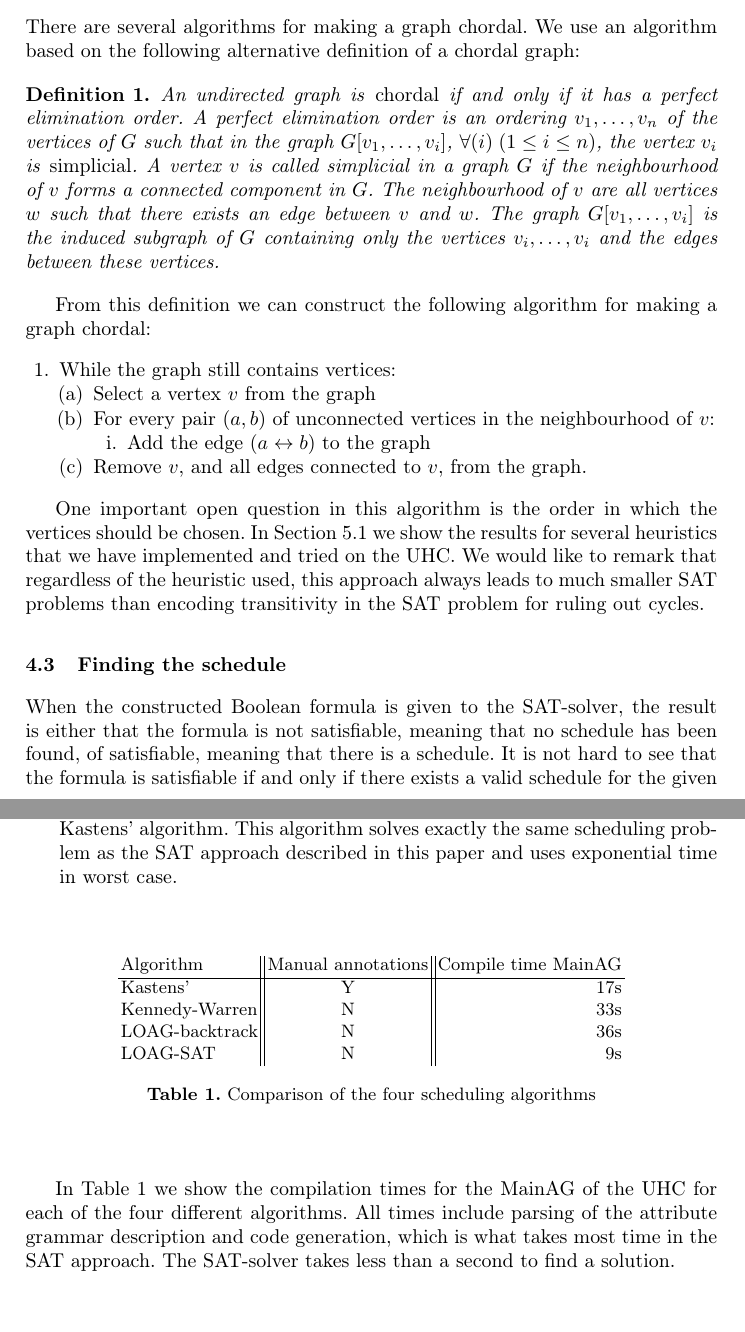
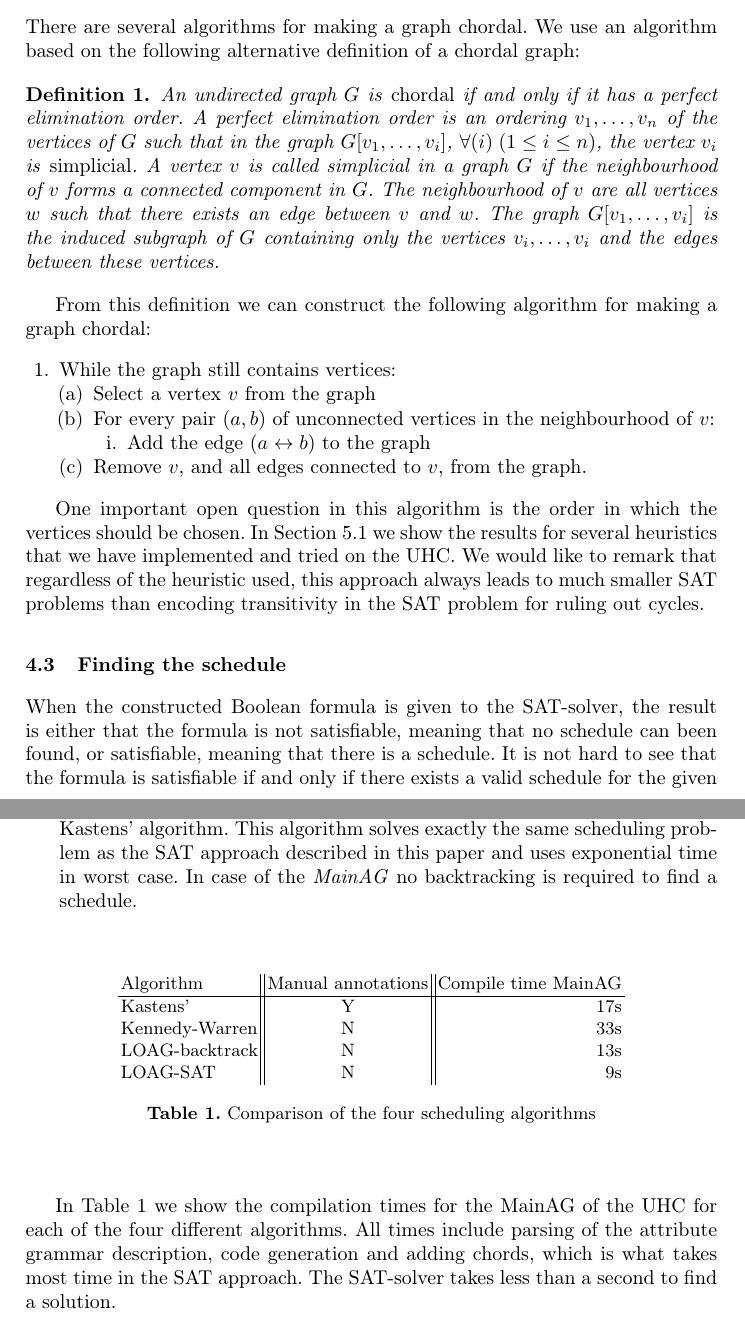
Before and after one commit to jbransen/AG-SAT, a LaTeX paper (paper/paper.tex): two parts of pages 8 and 10 of 15, joined at a grey line, cut so that both start at the same text. Compiled offline with pdfLaTeX.

Commit message:
Changed my email + some changes + change of LOAG-backtrack compiletime

```diff
--- a/paper/paper.tex
+++ b/paper/paper.tex
@@ -11,7 +11,7 @@
 \title{Linearly Ordered Attribute Grammar scheduling using SAT-solving}
 \author{Jeroen Bransen\inst{1}  \and L. Thomas van Binsbergen\inst{2,1} \and Koen Claessen\inst{3} \and Atze Dijkstra\inst{1}}
 \institute{Utrecht University, Utrecht, The Netherlands, \email{\{J.Bransen,atze\}@uu.nl}
-\and Royal Holloway, University of London, Egham, UK, \email{Thomas.VanBinsbergen.2014@live.rhul.ac.uk}
+\and Royal Holloway, University of London, Egham, UK, \email{ltvanbinsbergen@acm.org}
 \and Chalmers University of Technology, Gothenburg, Sweden, \email{koen@chalmers.se}}
 
 % Wat handige shortcuts
@@ -147,7 +147,7 @@ In our case the graphs are directed, but we can still apply the same trick! In \
 There are several algorithms for making a graph chordal. We use an algorithm based on the following alternative definition of a chordal graph:
 
 \begin{definition}
-An undirected graph is \emph{chordal} if and only if it has a
+An undirected graph $G$ is \emph{chordal} if and only if it has a
 perfect elimination order. A perfect elimination order is an
 ordering $v_1,\ldots,v_n$ of the vertices of $G$ such that in the graph
 $G[v_1,\ldots,v_i]$, $\univ{i}{1 \leq i \leq n}$, the vertex $v_i$ is
@@ -175,7 +175,7 @@ From this definition we can construct the following algorithm for making a graph
 One important open question in this algorithm is the order in which the vertices should be chosen. In \sectref{sect:heuristics} we show the results for several heuristics that we have implemented and tried on the UHC. We would like to remark that regardless of the heuristic used, this approach always leads to much smaller SAT problems than encoding transitivity in the SAT problem for ruling out cycles.
 
 \subsection{Finding the schedule}
-When the constructed Boolean formula is given to the SAT-solver, the result is either that the formula is not satisfiable, meaning that no schedule has been found, of satisfiable, meaning that there is a schedule. It is not hard to see that the formula is satisfiable if and only if there exists a valid schedule for the given attribute grammar definition, and in this paper we give no formal proof of this claim.
+When the constructed Boolean formula is given to the SAT-solver, the result is either that the formula is not satisfiable, meaning that no schedule can been found, or satisfiable, meaning that there is a schedule. It is not hard to see that the formula is satisfiable if and only if there exists a valid schedule for the given attribute grammar definition, and in this paper we give no formal proof of this claim.
 
 In the case where the formula is satisfiable, we obviously want to find the result. From the SAT solver we can ask for the truth value of each variable in the solution, so when our algorithm keeps the connection between edges and variables we can complete our directed graph and trivially find the complete order for all attributes from that. The constraints guarantee that this graph contains no cycles.
 
@@ -192,7 +192,7 @@ The UHC is compiled using the Utrecht University Attribute Grammar Compiler (UUA
 \begin{itemize}
 \item \emph{Kastens}: the algorithm from \cite{kastens80} which only works for ordered attribute grammars, of which MainAG is not a member. However, with extra manual annotations this algorithm can generate a schedule, which is the approach used previously. However, as writing these annotation is hard and error-prone, this is not an optimal work flow.
 \item \emph{Kennedy-Warren}: The algorithm from \cite{kennedywarren76} that we have implemented in the UUAGC before \cite{bransen2012} is an algorithm that schedules all absolutely noncircular attribute grammars, an even larger class than the linearly ordered attribute grammars. However, the scheduling is not completely static so the generated evaluator also does part of the scheduling at runtime.
-\item \emph{LOAG-backtrack}: we have also implemented a backtracking algorithm for linearly ordered attribute grammars \cite{Binsbergen:2015}, based on Kastens' algorithm. This algorithm solves exactly the same scheduling problem as the SAT approach described in this paper and uses exponential time in worst case.
+\item \emph{LOAG-backtrack}: we have also implemented a backtracking algorithm for linearly ordered attribute grammars \cite{Binsbergen:2015}, based on Kastens' algorithm. This algorithm solves exactly the same scheduling problem as the SAT approach described in this paper and uses exponential time in worst case. In case of the \emph{MainAG} no backtracking is required to find a schedule.
 \end{itemize}
 
 \begin{table}
@@ -202,7 +202,7 @@ The UHC is compiled using the Utrecht University Attribute Grammar Compiler (UUA
       \hline
       Kastens'                &   Y           &   17s \\
       Kennedy-Warren  &   N           &   33s \\
-      LOAG-backtrack  &   N           &   36s \\
+      LOAG-backtrack  &   N           &   13s \\
       LOAG-SAT           &   N           &   9s \\
     \end{tabular}
   \end{center}
@@ -210,7 +210,7 @@ The UHC is compiled using the Utrecht University Attribute Grammar Compiler (UUA
   \label{tab:algo-comparison}
 \end{table}
 
-In \tabref{tab:algo-comparison} we show the compilation times for the MainAG of the UHC for each of the four different algorithms. All times include parsing of the attribute grammar description and code generation, which is what takes most time in the SAT approach. The SAT-solver takes less than a second to find a solution.
+In \tabref{tab:algo-comparison} we show the compilation times for the MainAG of the UHC for each of the four different algorithms. All times include parsing of the attribute grammar description, code generation and adding chords, which is what takes most time in the SAT approach. The SAT-solver takes less than a second to find a solution.
 
 \subsection{Chordal graph heuristics} \label{sect:heuristics}
 \begin{table}
```
